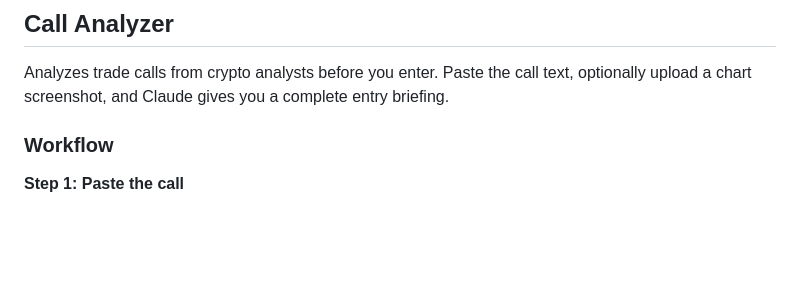
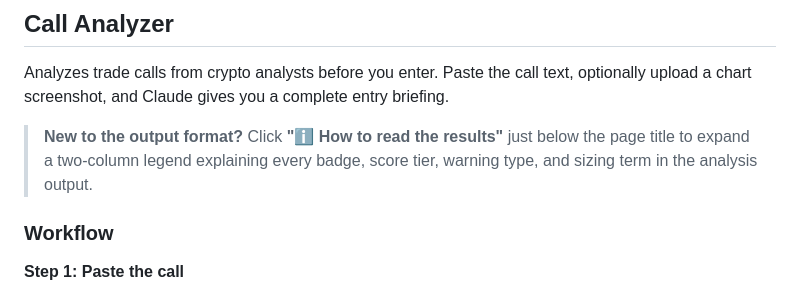
Before and after one commit to differentstuff/Auto-Crypto-Tradingjournal, a Markdown page: docs/USER_GUIDE.md, the part around the change. Rendered like a GitHub page; blank space fills up the shorter version.

```diff
--- a/docs/USER_GUIDE.md
+++ b/docs/USER_GUIDE.md
@@ -266,6 +266,8 @@ Click **Analyze My Trading** and wait ~15-20 seconds.
 ## Call Analyzer
 
 Analyzes trade calls from crypto analysts before you enter. Paste the call text, optionally upload a chart screenshot, and Claude gives you a complete entry briefing.
+
+> **New to the output format?** Click **"ℹ How to read the results"** just below the page title to expand a two-column legend explaining every badge, score tier, warning type, and sizing term in the analysis output.
 
 ### Workflow
 
```
Also changed, not shown: README.md (+11 -0 lines), docs/GUIDE.md (+8 -0 lines), docs/images/factsheet-page1.png (added), docs/images/factsheet-page2.png (added), docs/images/factsheet-preview.png (added).
